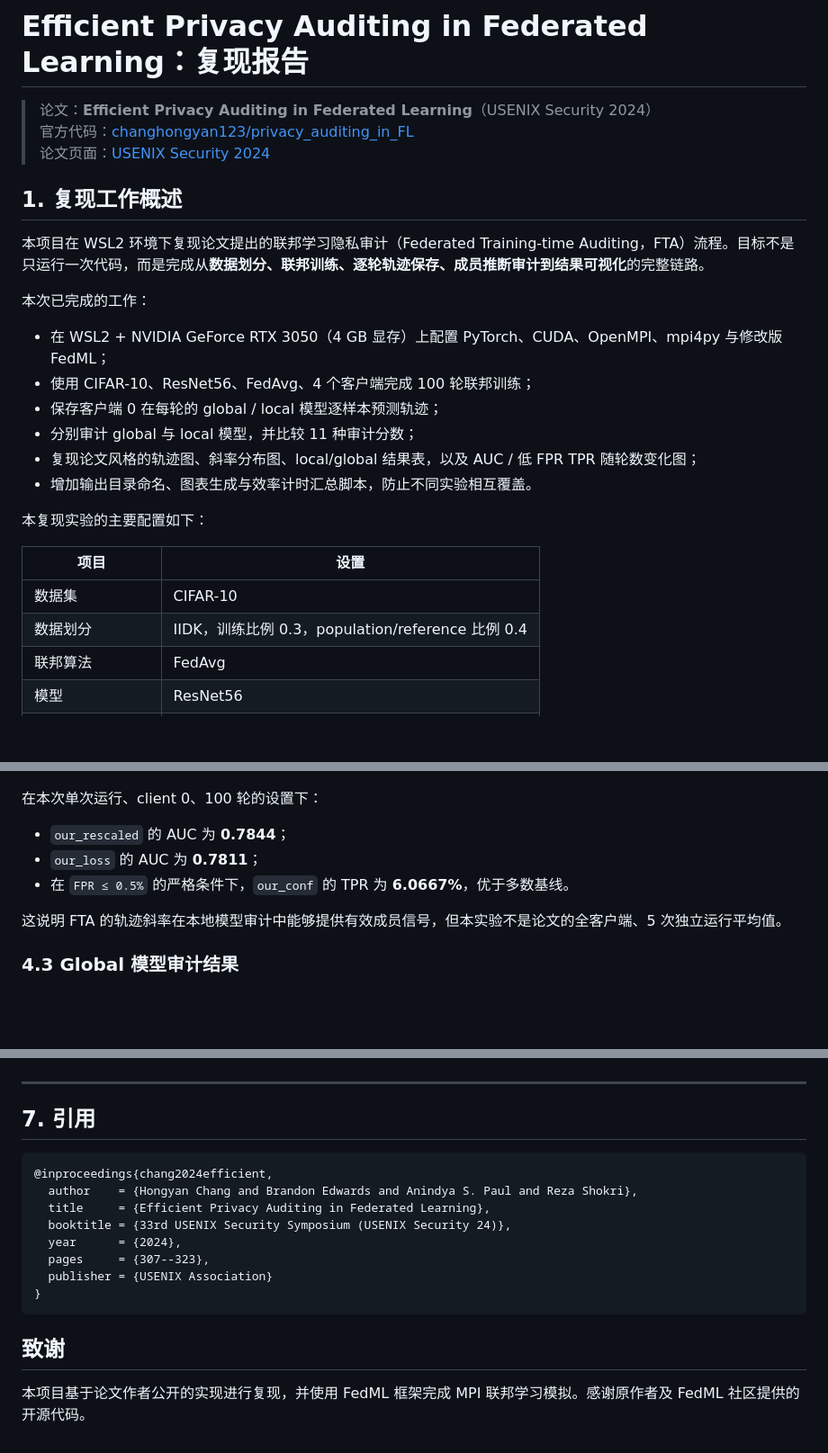
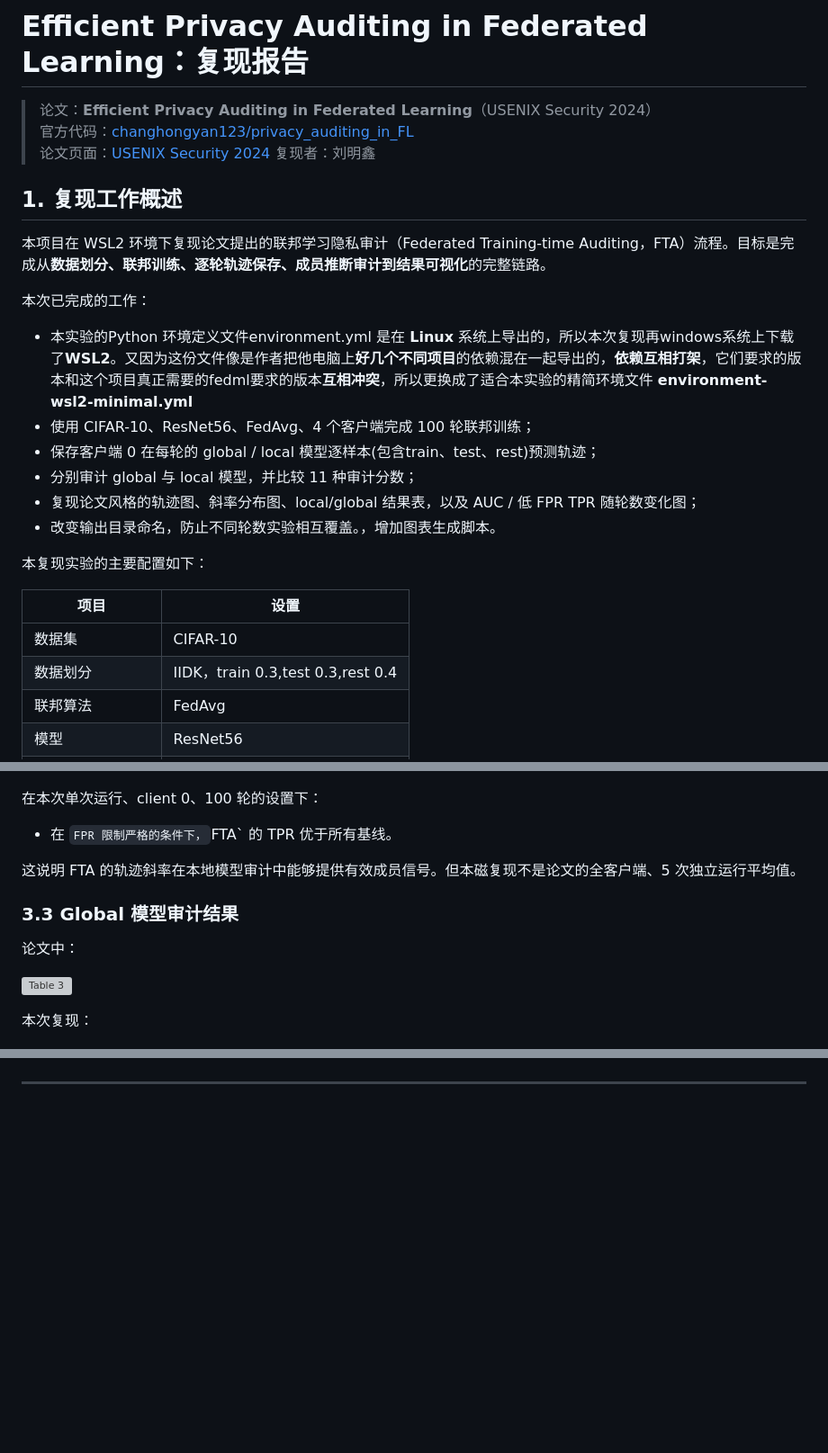
Before and after one commit to liu127160/Paper-reproduction-of-Efficient-Privacy-Auditing-in-Federated-Learning-, a Markdown page: README.md, 3 parts joined by grey strips. Shown at 90% size. Rendered like a GitHub page; blank space fills up the shorter version; grey boxes are pictures that could not be loaded.

````diff
--- a/README.md
+++ b/README.md
@@ -3,26 +3,27 @@
 > 论文：**Efficient Privacy Auditing in Federated Learning**（USENIX Security 2024）
 > 官方代码：[changhongyan123/privacy_auditing_in_FL](https://github.com/changhongyan123/privacy_auditing_in_FL)
 > 论文页面：[USENIX Security 2024](https://www.usenix.org/conference/usenixsecurity24/presentation/chang)
+> 复现者：刘明鑫
 
 ## 1. 复现工作概述
 
-本项目在 WSL2 环境下复现论文提出的联邦学习隐私审计（Federated Training-time Auditing，FTA）流程。目标不是只运行一次代码，而是完成从**数据划分、联邦训练、逐轮轨迹保存、成员推断审计到结果可视化**的完整链路。
+本项目在 WSL2 环境下复现论文提出的联邦学习隐私审计（Federated Training-time Auditing，FTA）流程。目标是完成从**数据划分、联邦训练、逐轮轨迹保存、成员推断审计到结果可视化**的完整链路。
 
 本次已完成的工作：
 
-- 在 WSL2 + NVIDIA GeForce RTX 3050（4 GB 显存）上配置 PyTorch、CUDA、OpenMPI、mpi4py 与修改版 FedML；
+- 本实验的Python 环境定义文件environment.yml 是在 **Linux** 系统上导出的，所以本次复现再windows系统上下载了**WSL2**。又因为这份文件像是作者把他电脑上**好几个不同项目**的依赖混在一起导出的，**依赖互相打架**，它们要求的版本和这个项目真正需要的fedml要求的版本**互相冲突**，所以更换成了适合本实验的精简环境文件 **environment-wsl2-minimal.yml**
 - 使用 CIFAR-10、ResNet56、FedAvg、4 个客户端完成 100 轮联邦训练；
-- 保存客户端 0 在每轮的 global / local 模型逐样本预测轨迹；
+- 保存客户端 0 在每轮的 global / local 模型逐样本(包含train、test、rest)预测轨迹；
 - 分别审计 global 与 local 模型，并比较 11 种审计分数；
 - 复现论文风格的轨迹图、斜率分布图、local/global 结果表，以及 AUC / 低 FPR TPR 随轮数变化图；
-- 增加输出目录命名、图表生成与效率计时汇总脚本，防止不同实验相互覆盖。
+- 改变输出目录命名，防止不同轮数实验相互覆盖。，增加图表生成脚本。
 
 本复现实验的主要配置如下：
 
 | 项目 | 设置 |
 |---|---|
 | 数据集 | CIFAR-10 |
-| 数据划分 | IIDK，训练比例 0.3，population/reference 比例 0.4 |
+| 数据划分 | IIDK，train 0.3,test 0.3,rest 0.4 |
 | 联邦算法 | FedAvg |
 | 模型 | ResNet56 |
 | 客户端数 | 4 |
@@ -90,13 +83,17 @@
 ![Table 2-style local result](figures/table_2-style_local_cifar10.png)
 
 在本次单次运行、client 0、100 轮的设置下：
+- 在 `FPR 限制严格的条件下，`FTA` 的 TPR 优于所有基线。
 
-- `our_rescaled` 的 AUC 为 **0.7844**；
-- `our_loss` 的 AUC 为 **0.7811**；
-- 在 `FPR ≤ 0.5%` 的严格条件下，`our_conf` 的 TPR 为 **6.0667%**，优于多数基线。
+这说明 FTA 的轨迹斜率在本地模型审计中能够提供有效成员信号。但本磁复现不是论文的全客户端、5 次独立运行平均值。
 
-这说明 FTA 的轨迹斜率在本地模型审计中能够提供有效成员信号，但本实验不是论文的全客户端、5 次独立运行平均值。
+### 3.3 Global 模型审计结果
 
-### 4.3 Global 模型审计结果
+论文中：
+
+![Table 3](table3.png)
+
+
+本次复现：
 
 ![Table 3-style global result](figures/table_3-style_global_cifar10.png)
@@ -201,19 +198,2 @@ python plot_reproduction_results.py
 
 ---
-
-## 7. 引用
-
-```bibtex
-@inproceedings{chang2024efficient,
-  author    = {Hongyan Chang and Brandon Edwards and Anindya S. Paul and Reza Shokri},
-  title     = {Efficient Privacy Auditing in Federated Learning},
-  booktitle = {33rd USENIX Security Symposium (USENIX Security 24)},
-  year      = {2024},
-  pages     = {307--323},
-  publisher = {USENIX Association}
-}
-```
-
-## 致谢
-
-本项目基于论文作者公开的实现进行复现，并使用 FedML 框架完成 MPI 联邦学习模拟。感谢原作者及 FedML 社区提供的开源代码。
````
Also changed, not shown: other parts of README.md (+28 -36 lines).
